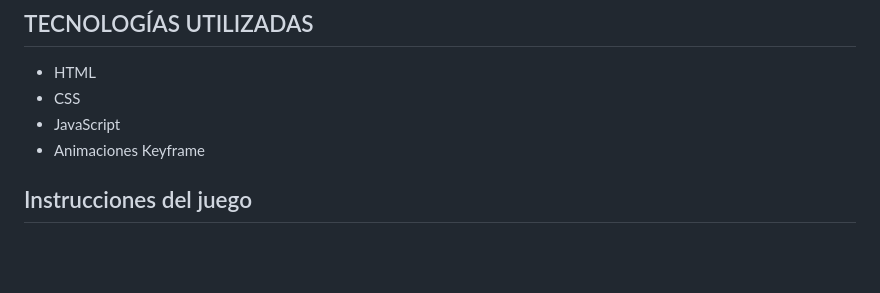
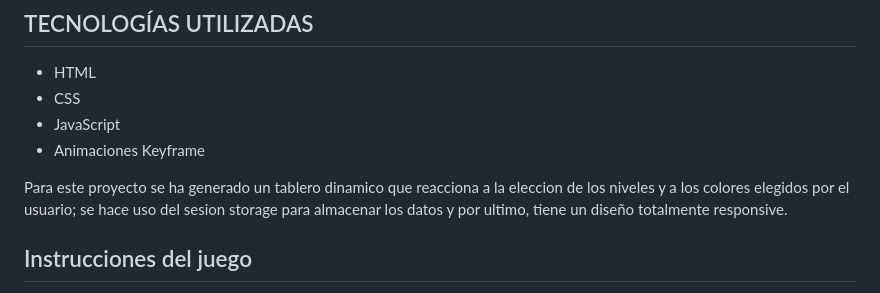
Before and after one commit to Orianig/Mastermind, a Markdown page: README.md, the part around the change. Drawn GitHub-style; blank space fills up the shorter version.

```diff
--- a/README.md
+++ b/README.md
@@ -9,6 +9,8 @@ Este proyecto es un juego interactivo desarrollado utilizando HTML, CSS y JavaSc
 - CSS
 - JavaScript
 - Animaciones Keyframe
+
+Para este proyecto se ha generado un tablero dinamico que reacciona a la eleccion de los niveles y a los colores elegidos por el usuario; se hace uso del sesion storage para almacenar los datos y por ultimo, tiene un diseño totalmente responsive.
 
 ## Instrucciones del juego
 1. Abre el archivo index.html en tu navegador web preferido.
```
